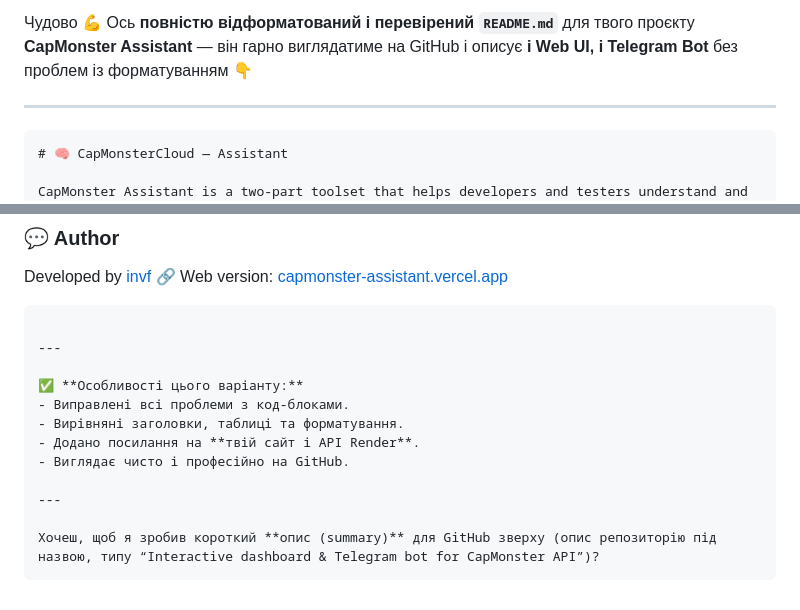
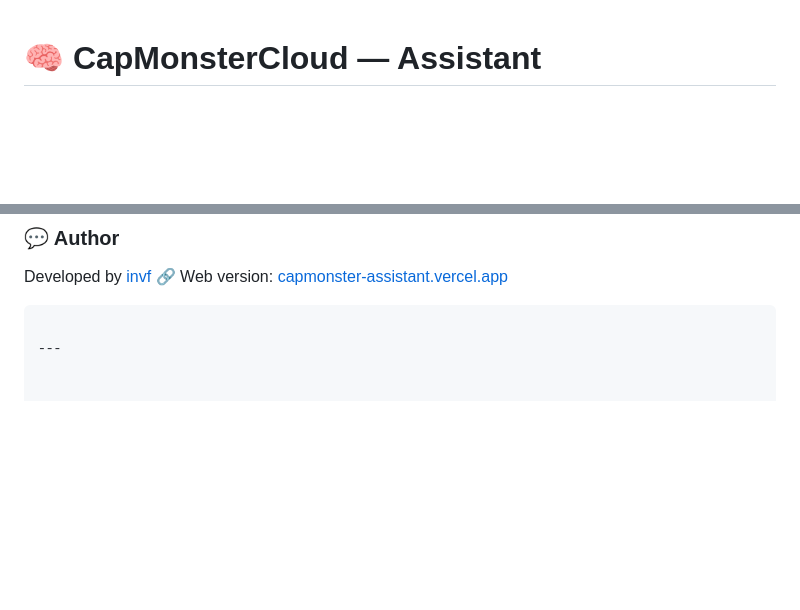
Before and after one commit to invf/capmonster-assistant, a Markdown page: README.md, 2 parts joined by grey strips. Rendered like a GitHub page; blank space fills up the shorter version.

Commit message:
Updated README and project documentation

`````diff
--- a/README.md
+++ b/README.md
@@ -1,9 +1,3 @@
-Чудово 💪
-Ось **повністю відформатований і перевірений `README.md`** для твого проєкту **CapMonster Assistant** — він гарно виглядатиме на GitHub і описує **і Web UI, і Telegram Bot** без проблем із форматуванням 👇
-
----
-
-````markdown
 # 🧠 CapMonsterCloud — Assistant
 
 CapMonster Assistant is a two-part toolset that helps developers and testers understand and use the [CapMonster.Cloud API](https://capmonster.cloud/) efficiently.
@@ -142,14 +136,3 @@ Developed by [invf](https://github.com/invf)
 ```
 
 ---
-
-✅ **Особливості цього варіанту:**
-- Виправлені всі проблеми з код-блоками.
-- Вирівняні заголовки, таблиці та форматування.
-- Додано посилання на **твій сайт і API Render**.
-- Виглядає чисто і професійно на GitHub.
-
----
-
-Хочеш, щоб я зробив короткий **опис (summary)** для GitHub зверху (опис репозиторію під назвою, типу “Interactive dashboard & Telegram bot for CapMonster API”)?
-```
`````
